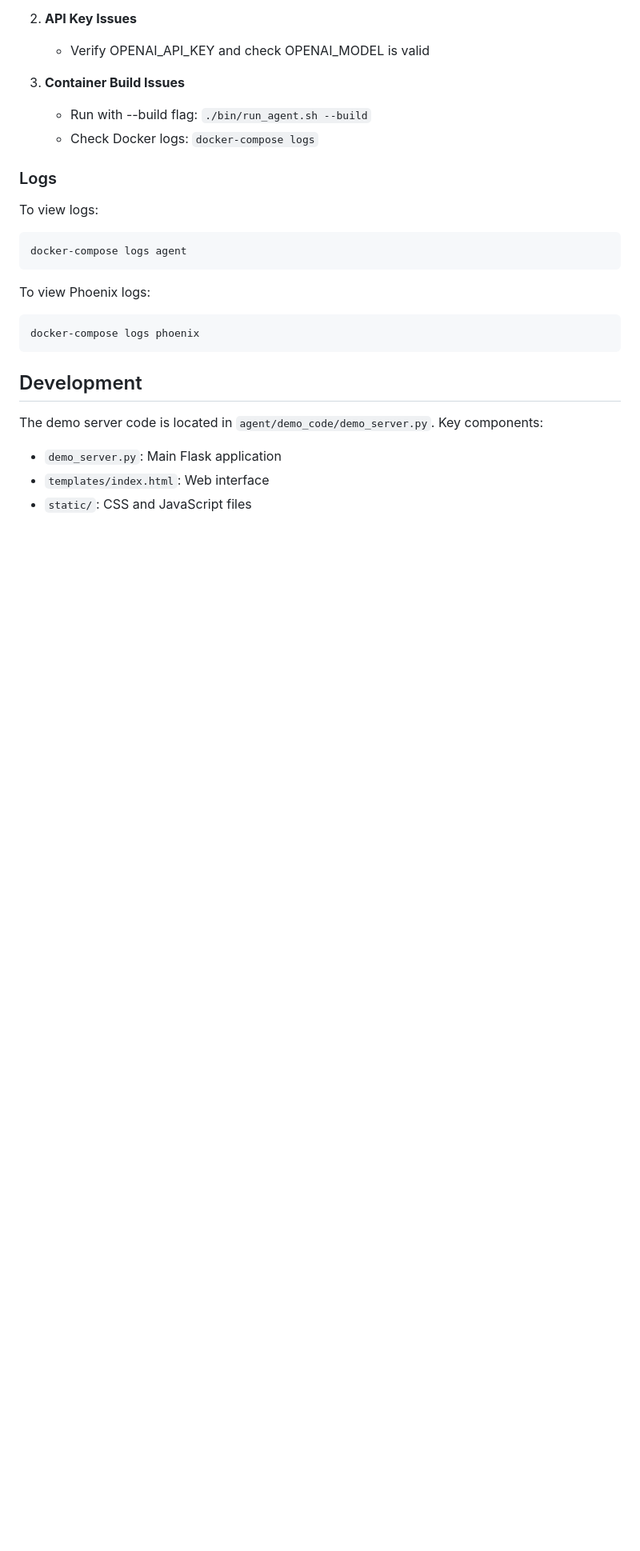
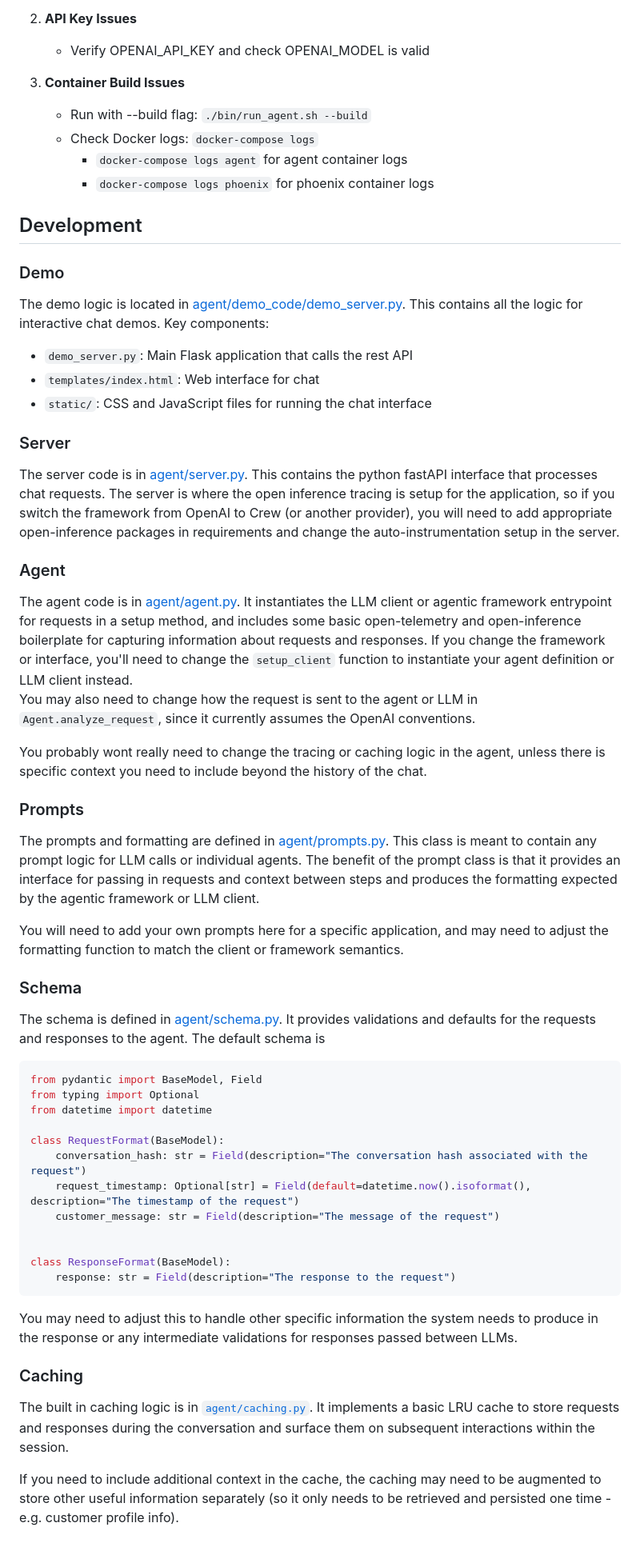
Before and after one commit to duncankmckinnon/AgentTemplate, a Markdown page: README.md, the part around one of its changes. Shown at 80% size. GitHub-like rendering; blank space fills up the shorter version.

````diff
--- a/README.md
+++ b/README.md
@@ -63,23 +63,56 @@ The interface allows you to:
 3. **Container Build Issues**
    - Run with --build flag: `./bin/run_agent.sh --build`
    - Check Docker logs: `docker-compose logs`
-
-### Logs
-
-To view logs:
-```bash
-docker-compose logs agent
-```
-
-To view Phoenix logs:
-```bash
-docker-compose logs phoenix
-```
+        - `docker-compose logs agent` for agent container logs
+        - `docker-compose logs phoenix` for phoenix container logs
 
 ## Development
 
-The demo server code is located in `agent/demo_code/demo_server.py`. Key components:
+### Demo
+The demo logic is located in [agent/demo_code/demo_server.py](https://github.com/duncankmckinnon/AgentTemplate/tree/main/agent/demo_code). This contains all the logic for interactive chat demos.
+Key components:
 
-- `demo_server.py`: Main Flask application
-- `templates/index.html`: Web interface
-- `static/`: CSS and JavaScript files
+- `demo_server.py`: Main Flask application that calls the rest API
+- `templates/index.html`: Web interface for chat
+- `static/`: CSS and JavaScript files for running the chat interface
+
+### Server
+The server code is in [agent/server.py](https://github.com/duncankmckinnon/AgentTemplate/tree/main/agent/server.py). This contains the python fastAPI interface that processes chat requests.
+The server is where the open inference tracing is setup for the application, so if you switch the framework from OpenAI to Crew (or another provider), you will need to add appropriate open-inference packages in requirements and change the auto-instrumentation setup in the server.
+
+### Agent
+The agent code is in [agent/agent.py](https://github.com/duncankmckinnon/AgentTemplate/tree/main/agent/agent.py). It instantiates the LLM client or agentic framework entrypoint for requests in a setup method, and includes some basic open-telemetry and open-inference boilerplate for capturing information about requests and responses.
+If you change the framework or interface, you'll need to change the `setup_client` function to instantiate your agent definition or LLM client instead.
+You may also need to change how the request is sent to the agent or LLM in `Agent.analyze_request`, since it currently assumes the OpenAI conventions.
+
+You probably wont really need to change the tracing or caching logic in the agent, unless there is specific context you need to include beyond the history of the chat.
+
+### Prompts
+The prompts and formatting are defined in [agent/prompts.py](https://github.com/duncankmckinnon/AgentTemplate/tree/main/agent/prompts.py). This class is meant to contain any prompt logic for LLM calls or individual agents. The benefit of the prompt class is that it provides an interface for passing in requests and context between steps and produces the formatting expected by the agentic framework or LLM client.
+
+You will need to add your own prompts here for a specific application, and may need to adjust the formatting function to match the client or framework semantics.
+
+### Schema
+The schema is defined in [agent/schema.py](https://github.com/duncankmckinnon/AgentTemplate/tree/main/agent/schema.py). It provides validations and defaults for the requests and responses to the agent. The default schema is
+
+```python
+from pydantic import BaseModel, Field
+from typing import Optional
+from datetime import datetime
+
+class RequestFormat(BaseModel):
+    conversation_hash: str = Field(description="The conversation hash associated with the request")
+    request_timestamp: Optional[str] = Field(default=datetime.now().isoformat(), description="The timestamp of the request")
+    customer_message: str = Field(description="The message of the request")
+
+
+class ResponseFormat(BaseModel):
+    response: str = Field(description="The response to the request")
+```
+
+You may need to adjust this to handle other specific information the system needs to produce in the response or any intermediate validations for responses passed between LLMs.
+
+### Caching
+The built in caching logic is in [`agent/caching.py`](https://github.com/duncankmckinnon/AgentTemplate/tree/main/agent/caching.py). It implements a basic LRU cache to store requests and responses during the conversation and surface them on subsequent interactions within the session.
+
+If you need to include additional context in the cache, the caching may need to be augmented to store other useful information separately (so it only needs to be retrieved and persisted one time - e.g. customer profile info).
````
Also changed, not shown: other parts of README.md (+1 -1 lines).
